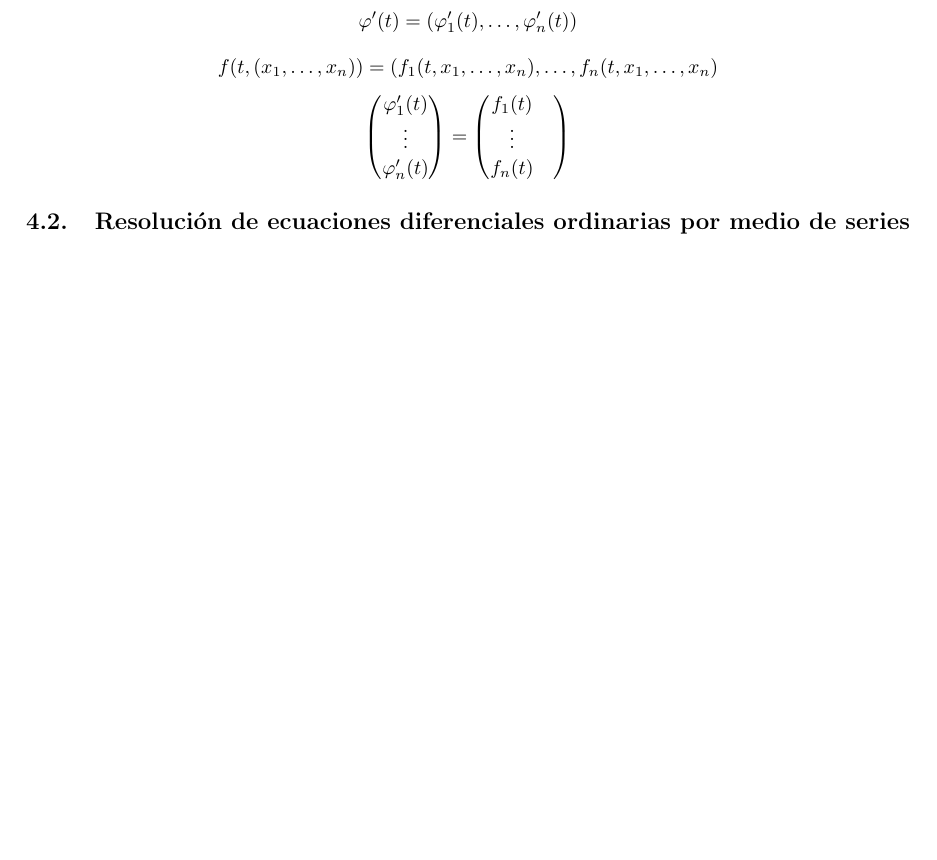
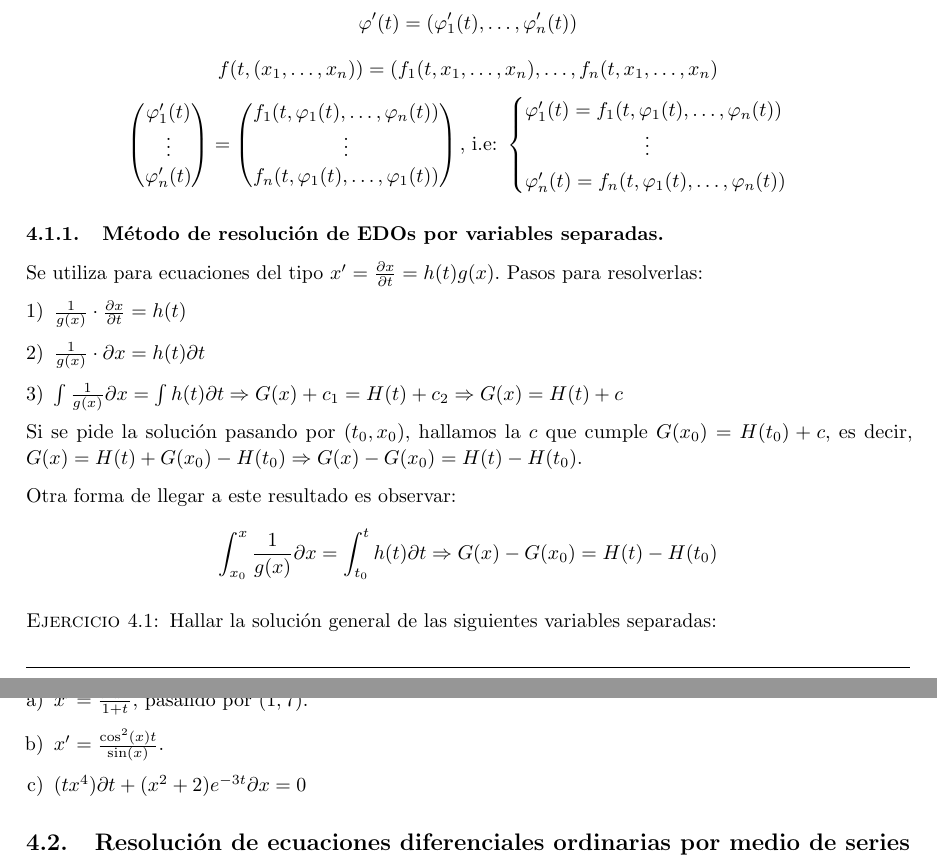
Before and after one commit to manudroid19/ApuntesEcuacionesDiferenciales, a LaTeX document (Apuntes.tex): part of page 4 of 4 before the commit and two parts of pages 5 and 6 of 6 after it, the two joined at a grey line, cut so that both start at the same text, the shorter picture padded with empty space. Compiled offline with pdfLaTeX.

Commit message:
primer seminario acabado

```diff
--- a/Apuntes.tex
+++ b/Apuntes.tex
@@ -296,12 +298,36 @@ $ x(t)=500(\frac{19}{25})^t$ es una exponencial decreciente en todo su dominio,
 	\varphi'_n(t)
 	\end{pmatrix}=
 	 \begin{pmatrix}
-	 f_1(t) &\\
+	 f_1(t, \varphi_1(t), \dots, \varphi_n(t))\\
 	 \vdots \\
-	 f_n(t)
-	 \end{pmatrix}\]
+	 f_n(t,\varphi_1(t), \dots, \varphi_1(t))
+	 \end{pmatrix}
+	 \text{, i.e: }\begin{cases}
+	 \varphi'_1(t)=f_1(t, \varphi_1(t), \dots, \varphi_n(t))\\
+	 \qquad\qquad\qquad\vdots\\
+	 \varphi'_n(t)=f_n(t, \varphi_1(t), \dots, \varphi_n(t))
+	 \end{cases}\]
 \end{observation}
+\subsubsection{Método de resolución de EDOs por variables separadas.}
+Se utiliza para ecuaciones del tipo $ x'=\frac{\partial x}{\partial t}=h(t)g(x) $. Pasos para resolverlas:
+\begin{enumerate}[1)]
+	\item $ \frac{1}{g(x)}\cdot\frac{\partial x}{\partial t}=h(t) $
+	\item $ \frac{1}{g(x)}\cdot\partial x=h(t)\partial t $
+	\item $ \int \frac{1}{g(x)} \partial x= \int h(t) \partial t \Rightarrow G(x)+c_1=H(t)+c_2 \Rightarrow G(x)=H(t)+c$
+\end{enumerate}
+Si se pide la solución pasando por $ (t_0,x_0) $, hallamos la $ c $ que cumple $ G(x_0)=H(t_0)+c $, es decir, $ G(x)=H(t)+G(x_0)-H(t_0) \Rightarrow G(x)-G(x_0)=H(t)-H(t_0)$.
 
+Otra forma de llegar a este resultado es observar:
+\[ \int_{x_0}^{x} \frac{1}{g(x)} \partial x= \int_{t_0}^{t} h(t) \partial t \Rightarrow G(x)-G(x_0)=H(t)-H(t_0)\]
+\begin{exercise}
+	Hallar la solución general de las siguientes variables separadas:
+	\begin{enumerate}[a)]
+		\item $ x'=\frac{t^2x^2}{1+t} $, pasando por $ (1,7) $.
+		\item $ x'=\frac{\cos^2(x)t}{\sin (x)} $.
+		\item $ (tx^4)\partial t +(x^2+2)e^{-3t}\partial x=0 $
+
+	\end{enumerate}
+\end{exercise}
 \subsection{Resolución de ecuaciones diferenciales ordinarias por medio de series de potencias.}
 
 \end{document}
```
Also changed, not shown: Apuntes.tex (2 more changed lines).
